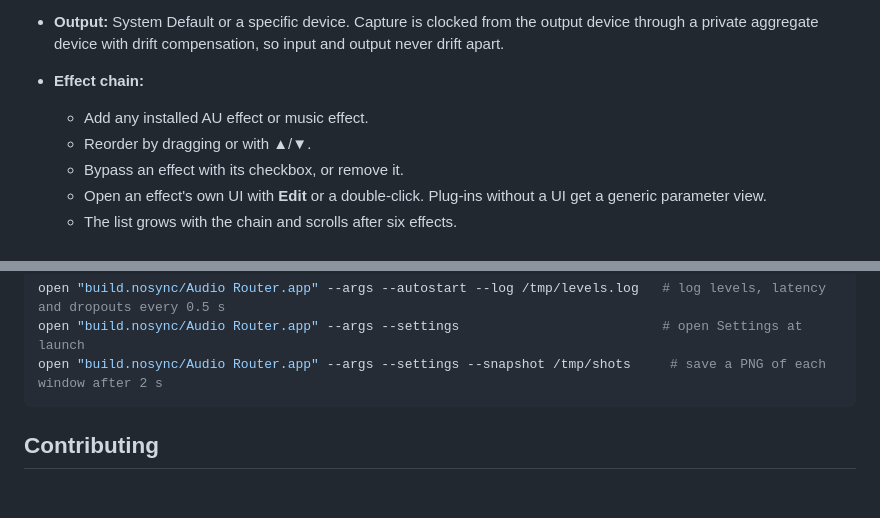
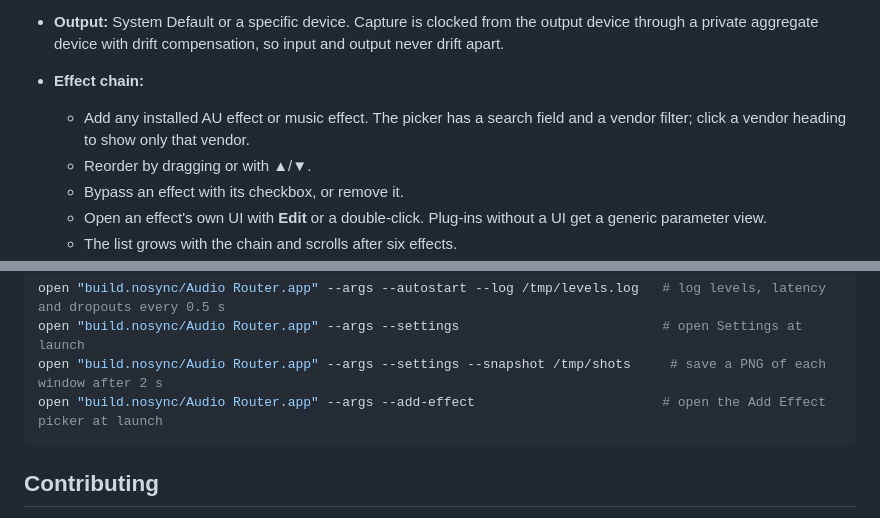
Before and after one commit to avchaykin/audio-router, a Markdown page: README.md, 2 parts joined by grey strips. GitHub-like rendering; blank space fills up the shorter version.

````diff
--- a/README.md
+++ b/README.md
@@ -29,7 +29,7 @@ Typical uses:
   - Any other input device: a microphone, an audio interface, BlackHole, and so on.
 - **Output:** System Default or a specific device. Capture is clocked from the output device through a private aggregate device with drift compensation, so input and output never drift apart.
 - **Effect chain:**
-  - Add any installed AU effect or music effect.
+  - Add any installed AU effect or music effect. The picker has a search field and a vendor filter; click a vendor heading to show only that vendor.
   - Reorder by dragging or with ▲/▼.
   - Bypass an effect with its checkbox, or remove it.
   - Open an effect's own UI with **Edit** or a double-click. Plug-ins without a UI get a generic parameter view.
@@ -142,6 +142,7 @@ Debug launch arguments:
 open "build.nosync/Audio Router.app" --args --autostart --log /tmp/levels.log   # log levels, latency and dropouts every 0.5 s
 open "build.nosync/Audio Router.app" --args --settings                          # open Settings at launch
 open "build.nosync/Audio Router.app" --args --settings --snapshot /tmp/shots     # save a PNG of each window after 2 s
+open "build.nosync/Audio Router.app" --args --add-effect                        # open the Add Effect picker at launch
 ```
 
 ## Contributing
````
Also changed, not shown: docs/aluminium.png, 2 other files.
